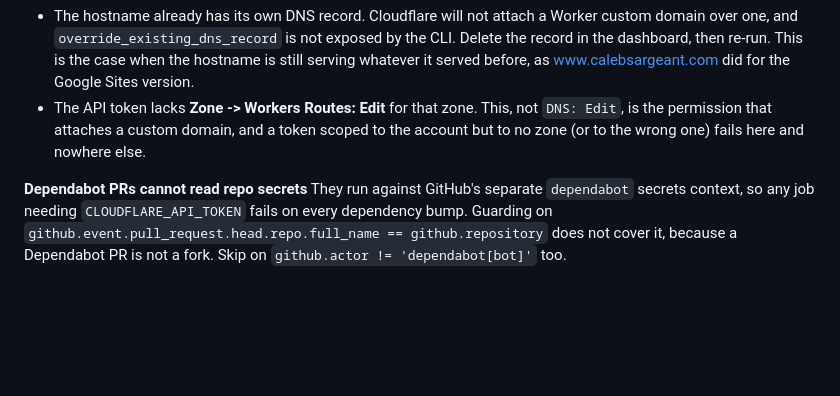
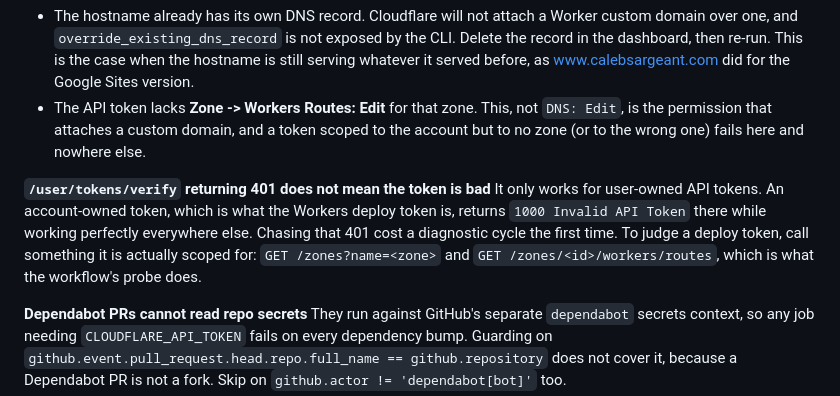
Before and after one commit to CalebSargeant/website, a Markdown page: .claude/COMMON_MISTAKES.md, the part around the change. Rendered like a GitHub page; blank space fills up the shorter version.

Commit message:
docs: record that /user/tokens/verify 401s for account-owned tokens (#5)

```diff
--- a/.claude/COMMON_MISTAKES.md
+++ b/.claude/COMMON_MISTAKES.md
@@ -50,6 +50,13 @@ step that re-runs with `WRANGLER_LOG=debug`.
   `DNS: Edit`, is the permission that attaches a custom domain, and a token scoped to
   the account but to no zone (or to the wrong one) fails here and nowhere else.
 
+**`/user/tokens/verify` returning 401 does not mean the token is bad**
+It only works for user-owned API tokens. An account-owned token, which is what the
+Workers deploy token is, returns `1000 Invalid API Token` there while working perfectly
+everywhere else. Chasing that 401 cost a diagnostic cycle the first time. To judge a
+deploy token, call something it is actually scoped for: `GET /zones?name=<zone>` and
+`GET /zones/<id>/workers/routes`, which is what the workflow's probe does.
+
 **Dependabot PRs cannot read repo secrets**
 They run against GitHub's separate `dependabot` secrets context, so any job needing
 `CLOUDFLARE_API_TOKEN` fails on every dependency bump. Guarding on
```
